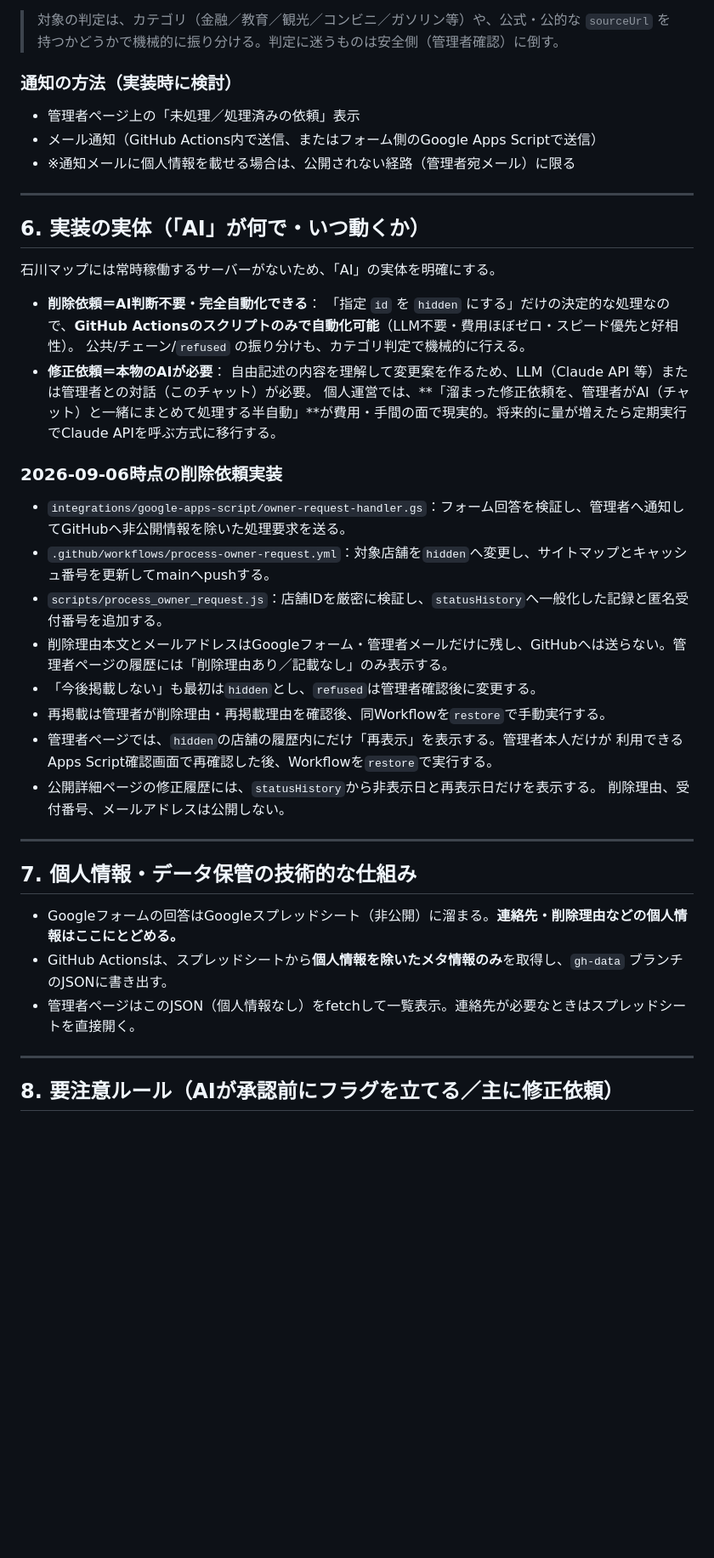
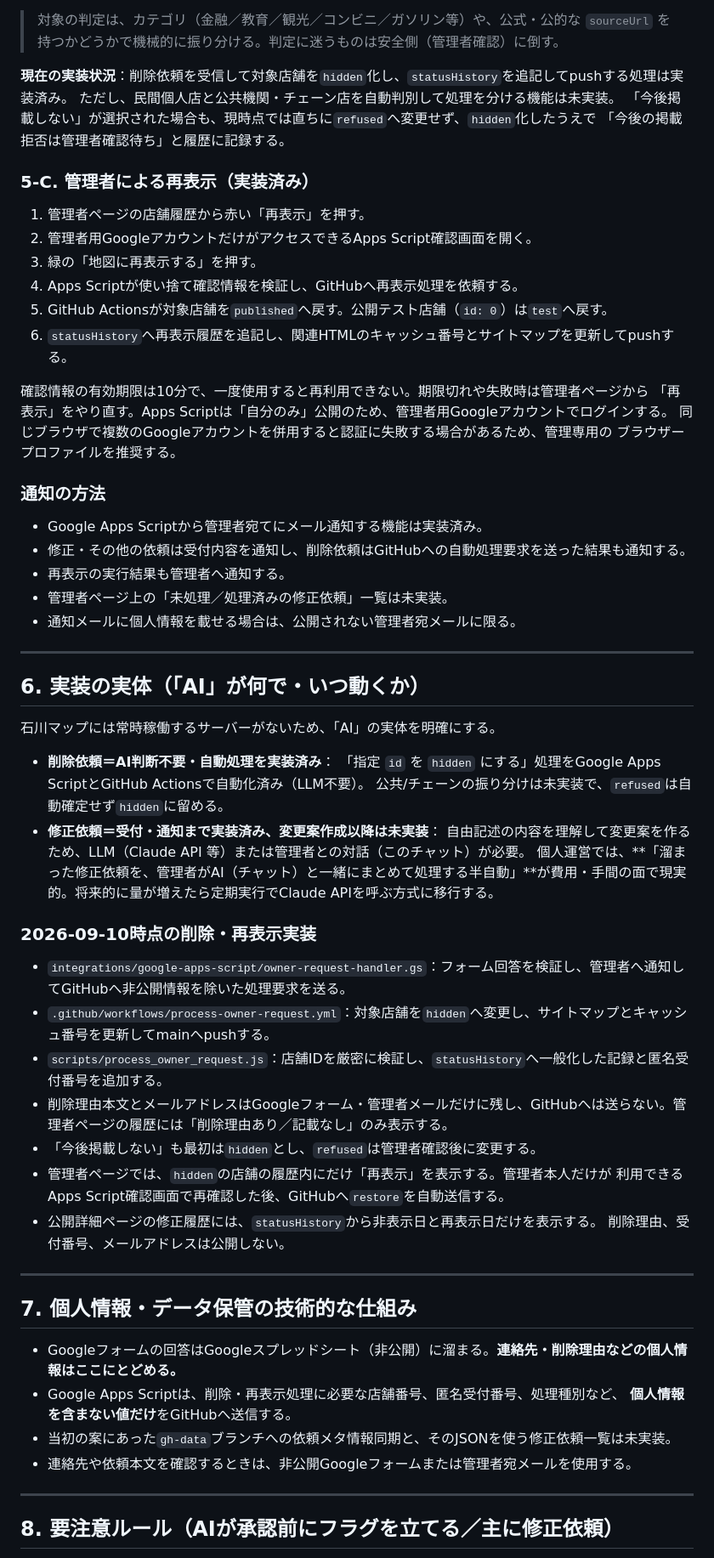
Before and after one commit to mokumao/ishikawa-map, a Markdown page: docs/owner-edit-request-spec.md, the part around one of its changes. Shown at 85% size. Rendered like a GitHub page; blank space fills up the shorter version.

```diff
--- a/docs/owner-edit-request-spec.md
+++ b/docs/owner-edit-request-spec.md
@@ -108,10 +121,31 @@
 
 > 対象の判定は、カテゴリ（金融／教育／観光／コンビニ／ガソリン等）や、公式・公的な `sourceUrl` を持つかどうかで機械的に振り分ける。判定に迷うものは安全側（管理者確認）に倒す。
 
-### 通知の方法（実装時に検討）
-- 管理者ページ上の「未処理／処理済みの依頼」表示
-- メール通知（GitHub Actions内で送信、またはフォーム側のGoogle Apps Scriptで送信）
-- ※通知メールに個人情報を載せる場合は、公開されない経路（管理者宛メール）に限る
+**現在の実装状況**：削除依頼を受信して対象店舗を`hidden`化し、`statusHistory`を追記してpushする処理は実装済み。
+ただし、民間個人店と公共機関・チェーン店を自動判別して処理を分ける機能は未実装。
+「今後掲載しない」が選択された場合も、現時点では直ちに`refused`へ変更せず、`hidden`化したうえで
+「今後の掲載拒否は管理者確認待ち」と履歴に記録する。
+
+### 5-C. 管理者による再表示（実装済み）
+
+1. 管理者ページの店舗履歴から赤い「再表示」を押す。
+2. 管理者用GoogleアカウントだけがアクセスできるApps Script確認画面を開く。
+3. 緑の「地図に再表示する」を押す。
+4. Apps Scriptが使い捨て確認情報を検証し、GitHubへ再表示処理を依頼する。
+5. GitHub Actionsが対象店舗を`published`へ戻す。公開テスト店舗（`id: 0`）は`test`へ戻す。
+6. `statusHistory`へ再表示履歴を追記し、関連HTMLのキャッシュ番号とサイトマップを更新してpushする。
+
+確認情報の有効期限は10分で、一度使用すると再利用できない。期限切れや失敗時は管理者ページから
+「再表示」をやり直す。Apps Scriptは「自分のみ」公開のため、管理者用Googleアカウントでログインする。
+同じブラウザで複数のGoogleアカウントを併用すると認証に失敗する場合があるため、管理専用の
+ブラウザープロファイルを推奨する。
+
+### 通知の方法
+- Google Apps Scriptから管理者宛てにメール通知する機能は実装済み。
+- 修正・その他の依頼は受付内容を通知し、削除依頼はGitHubへの自動処理要求を送った結果も通知する。
+- 再表示の実行結果も管理者へ通知する。
+- 管理者ページ上の「未処理／処理済みの修正依頼」一覧は未実装。
+- 通知メールに個人情報を載せる場合は、公開されない管理者宛メールに限る。
 
 ---
 
@@ -119,23 +153,22 @@
 
 石川マップには常時稼働するサーバーがないため、「AI」の実体を明確にする。
 
-- **削除依頼＝AI判断不要・完全自動化できる**：
-  「指定 `id` を `hidden` にする」だけの決定的な処理なので、**GitHub Actionsのスクリプトのみで自動化可能**（LLM不要・費用ほぼゼロ・スピード優先と好相性）。
-  公共/チェーン/`refused` の振り分けも、カテゴリ判定で機械的に行える。
-- **修正依頼＝本物のAIが必要**：
+- **削除依頼＝AI判断不要・自動処理を実装済み**：
+  「指定 `id` を `hidden` にする」処理をGoogle Apps ScriptとGitHub Actionsで自動化済み（LLM不要）。
+  公共/チェーンの振り分けは未実装で、`refused`は自動確定せず`hidden`に留める。
+- **修正依頼＝受付・通知まで実装済み、変更案作成以降は未実装**：
   自由記述の内容を理解して変更案を作るため、LLM（Claude API 等）または管理者との対話（このチャット）が必要。
   個人運営では、**「溜まった修正依頼を、管理者がAI（チャット）と一緒にまとめて処理する半自動」**が費用・手間の面で現実的。将来的に量が増えたら定期実行でClaude APIを呼ぶ方式に移行する。
 
-### 2026-09-06時点の削除依頼実装
+### 2026-09-10時点の削除・再表示実装
 
 - `integrations/google-apps-script/owner-request-handler.gs`：フォーム回答を検証し、管理者へ通知してGitHubへ非公開情報を除いた処理要求を送る。
 - `.github/workflows/process-owner-request.yml`：対象店舗を`hidden`へ変更し、サイトマップとキャッシュ番号を更新してmainへpushする。
 - `scripts/process_owner_request.js`：店舗IDを厳密に検証し、`statusHistory`へ一般化した記録と匿名受付番号を追加する。
 - 削除理由本文とメールアドレスはGoogleフォーム・管理者メールだけに残し、GitHubへは送らない。管理者ページの履歴には「削除理由あり／記載なし」のみ表示する。
 - 「今後掲載しない」も最初は`hidden`とし、`refused`は管理者確認後に変更する。
-- 再掲載は管理者が削除理由・再掲載理由を確認後、同Workflowを`restore`で手動実行する。
 - 管理者ページでは、`hidden`の店舗の履歴内にだけ「再表示」を表示する。管理者本人だけが
-  利用できるApps Script確認画面で再確認した後、Workflowを`restore`で実行する。
+  利用できるApps Script確認画面で再確認した後、GitHubへ`restore`を自動送信する。
 - 公開詳細ページの修正履歴には、`statusHistory`から非表示日と再表示日だけを表示する。
   削除理由、受付番号、メールアドレスは公開しない。
 
@@ -144,8 +177,10 @@
 ## 7. 個人情報・データ保管の技術的な仕組み
 
 - Googleフォームの回答はGoogleスプレッドシート（非公開）に溜まる。**連絡先・削除理由などの個人情報はここにとどめる。**
-- GitHub Actionsは、スプレッドシートから**個人情報を除いたメタ情報のみ**を取得し、`gh-data` ブランチのJSONに書き出す。
-- 管理者ページはこのJSON（個人情報なし）をfetchして一覧表示。連絡先が必要なときはスプレッドシートを直接開く。
+- Google Apps Scriptは、削除・再表示処理に必要な店舗番号、匿名受付番号、処理種別など、
+  **個人情報を含まない値だけ**をGitHubへ送信する。
+- 当初の案にあった`gh-data`ブランチへの依頼メタ情報同期と、そのJSONを使う修正依頼一覧は未実装。
+- 連絡先や依頼本文を確認するときは、非公開Googleフォームまたは管理者宛メールを使用する。
 
 ---
 
```
Also changed, not shown: other parts of docs/owner-edit-request-spec.md (+47 -24 lines).
